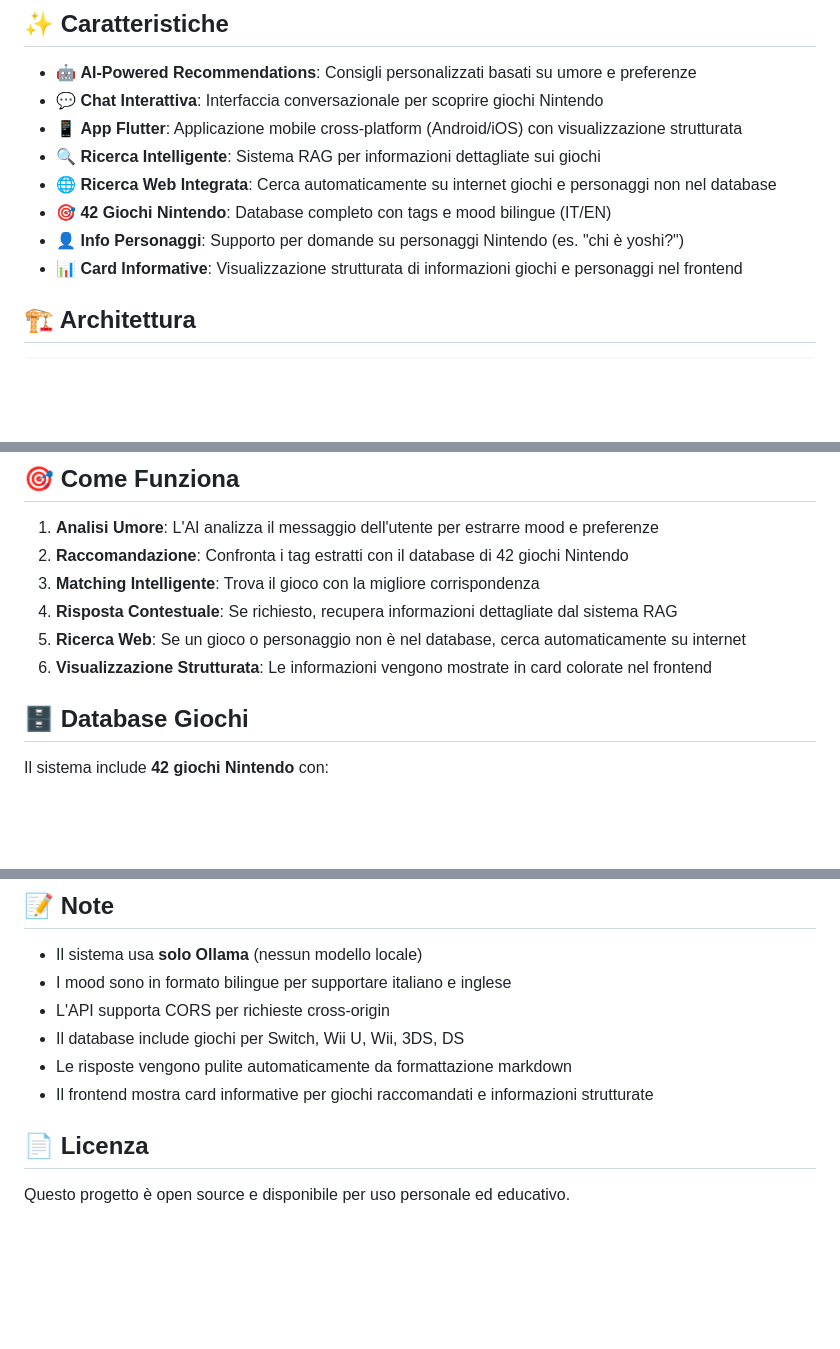
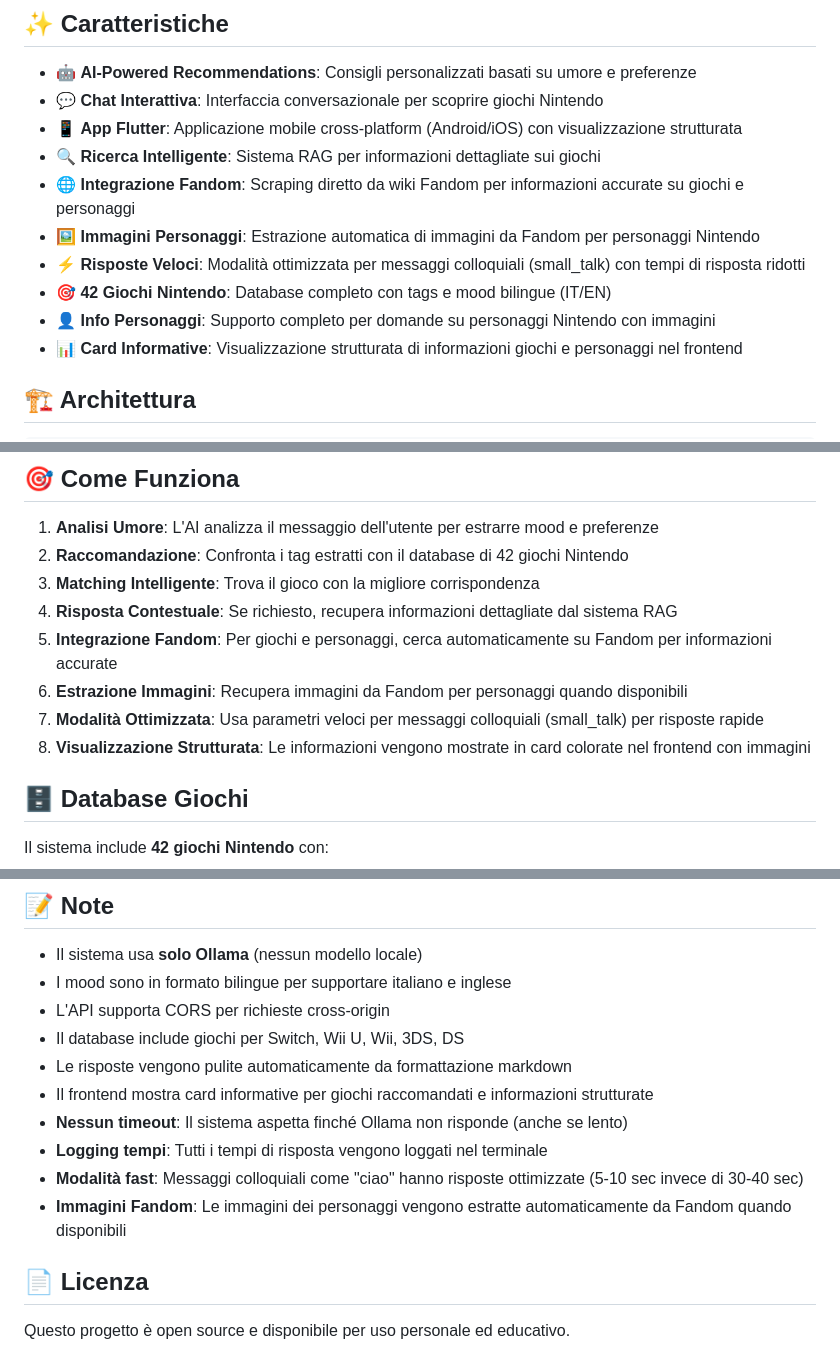
Before and after one commit to biagio-scaglia/Nintendo-AI, a Markdown page: README.md, 3 parts joined by grey strips. Drawn GitHub-style; blank space fills up the shorter version.

```diff
--- a/README.md
+++ b/README.md
@@ -8,9 +8,11 @@ Sistema intelligente di raccomandazione giochi Nintendo basato su AI, con API RE
 - 💬 **Chat Interattiva**: Interfaccia conversazionale per scoprire giochi Nintendo
 - 📱 **App Flutter**: Applicazione mobile cross-platform (Android/iOS) con visualizzazione strutturata
 - 🔍 **Ricerca Intelligente**: Sistema RAG per informazioni dettagliate sui giochi
-- 🌐 **Ricerca Web Integrata**: Cerca automaticamente su internet giochi e personaggi non nel database
+- 🌐 **Integrazione Fandom**: Scraping diretto da wiki Fandom per informazioni accurate su giochi e personaggi
+- 🖼️ **Immagini Personaggi**: Estrazione automatica di immagini da Fandom per personaggi Nintendo
+- ⚡ **Risposte Veloci**: Modalità ottimizzata per messaggi colloquiali (small_talk) con tempi di risposta ridotti
 - 🎯 **42 Giochi Nintendo**: Database completo con tags e mood bilingue (IT/EN)
-- 👤 **Info Personaggi**: Supporto per domande su personaggi Nintendo (es. "chi è yoshi?")
+- 👤 **Info Personaggi**: Supporto completo per domande su personaggi Nintendo con immagini
 - 📊 **Card Informative**: Visualizzazione strutturata di informazioni giochi e personaggi nel frontend
 
 ## 🏗️ Architettura
@@ -116,8 +118,10 @@ Content-Type: application/json
 2. **Raccomandazione**: Confronta i tag estratti con il database di 42 giochi Nintendo
 3. **Matching Intelligente**: Trova il gioco con la migliore corrispondenza
 4. **Risposta Contestuale**: Se richiesto, recupera informazioni dettagliate dal sistema RAG
-5. **Ricerca Web**: Se un gioco o personaggio non è nel database, cerca automaticamente su internet
-6. **Visualizzazione Strutturata**: Le informazioni vengono mostrate in card colorate nel frontend
+5. **Integrazione Fandom**: Per giochi e personaggi, cerca automaticamente su Fandom per informazioni accurate
+6. **Estrazione Immagini**: Recupera immagini da Fandom per personaggi quando disponibili
+7. **Modalità Ottimizzata**: Usa parametri veloci per messaggi colloquiali (small_talk) per risposte rapide
+8. **Visualizzazione Strutturata**: Le informazioni vengono mostrate in card colorate nel frontend con immagini
 
 ## 🗄️ Database Giochi
 
@@ -224,6 +270,10 @@ Il sistema include ricerca web automatica per:
 - Il database include giochi per Switch, Wii U, Wii, 3DS, DS
 - Le risposte vengono pulite automaticamente da formattazione markdown
 - Il frontend mostra card informative per giochi raccomandati e informazioni strutturate
+- **Nessun timeout**: Il sistema aspetta finché Ollama non risponde (anche se lento)
+- **Logging tempi**: Tutti i tempi di risposta vengono loggati nel terminale
+- **Modalità fast**: Messaggi colloquiali come "ciao" hanno risposte ottimizzate (5-10 sec invece di 30-40 sec)
+- **Immagini Fandom**: Le immagini dei personaggi vengono estratte automaticamente da Fandom quando disponibili
 
 ## 📄 Licenza
 
```
Also changed, not shown: other parts of README.md (+48 -6 lines).
